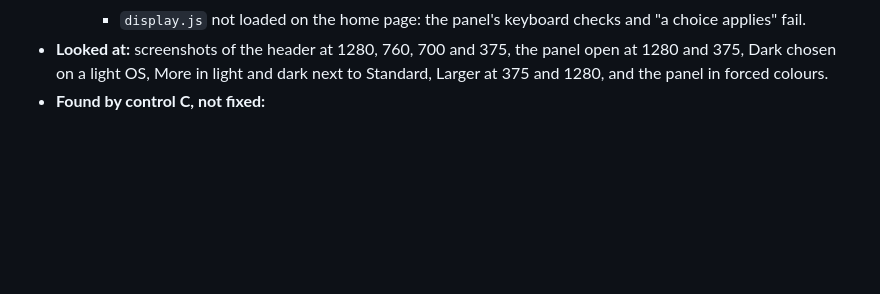
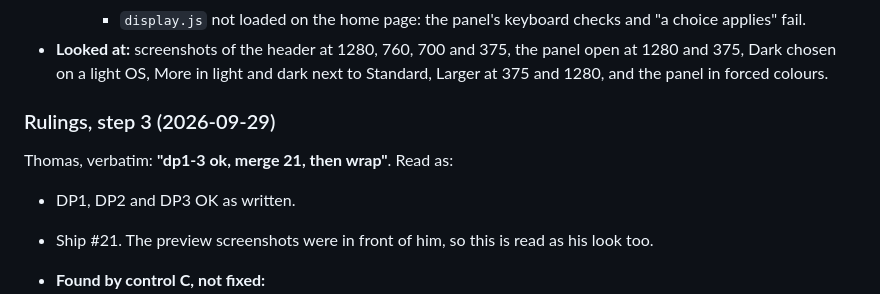
Before and after one commit to DriftingSplash9/tc-ventures-site, a Markdown page: reviews/copy-review-007.md, the part around the change. Rendered like a GitHub page; blank space fills up the shorter version.

Commit message:
copy-review-007: step 3 ruled ("dp1-3 ok, merge 21, then wrap")
Co-Authored-By: Claude Opus 5.5 <noreply@anthropic.com>

```diff
--- a/reviews/copy-review-007.md
+++ b/reviews/copy-review-007.md
@@ -422,6 +422,12 @@ They're listed here so the words themselves get a ruling.
 - **Looked at:** screenshots of the header at 1280, 760, 700 and 375, the panel open at 1280 and 375,
   Dark chosen on a light OS, More in light and dark next to Standard, Larger at 375 and 1280, and the
   panel in forced colours.
+### Rulings, step 3 (2026-09-29)
+
+Thomas, verbatim: **"dp1-3 ok, merge 21, then wrap"**. Read as:
+- DP1, DP2 and DP3 OK as written.
+- Ship #21. The preview screenshots were in front of him, so this is read as his look too.
+
 - **Found by control C, not fixed:**
   - If `display.js` failed to load while scripts run, the button would still show and do nothing. That's
     the same trade the Projects caret makes.
```
